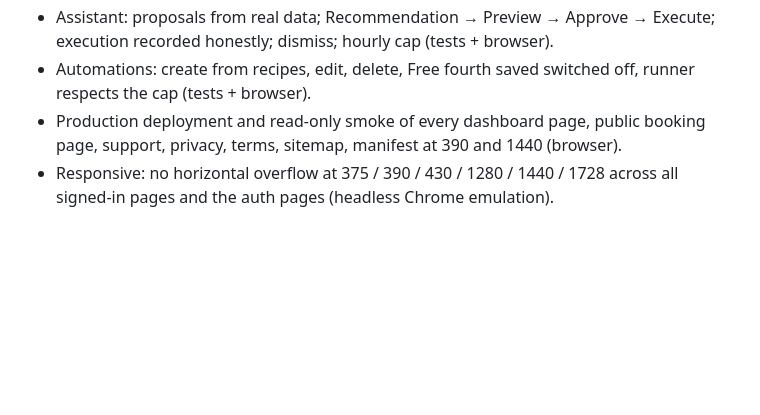
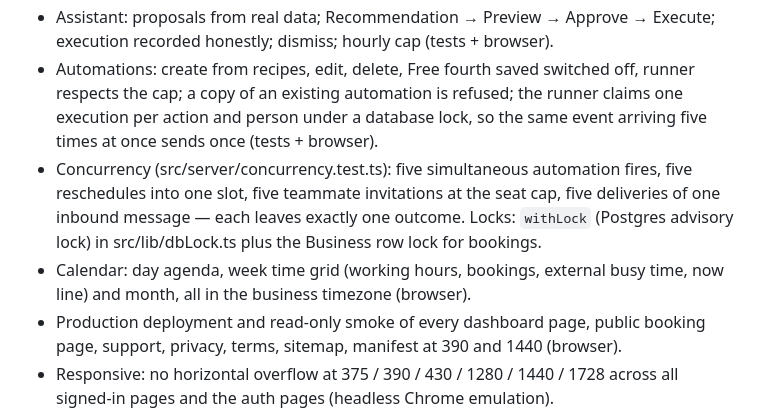
Before and after one commit to karimmoh1-glitch/lensflow, a Markdown page: docs/PRODUCTION_READINESS.md, the part around the change. GitHub-like rendering; blank space fills up the shorter version.

Commit message:
Docs: concurrency guarantees and calendar views
Co-Authored-By: Claude Fable 5.1 <noreply@anthropic.com>

```diff
--- a/docs/PRODUCTION_READINESS.md
+++ b/docs/PRODUCTION_READINESS.md
@@ -30,7 +30,15 @@ provider's.
 - Assistant: proposals from real data; Recommendation → Preview → Approve → Execute;
   execution recorded honestly; dismiss; hourly cap (tests + browser).
 - Automations: create from recipes, edit, delete, Free fourth saved switched off, runner
-  respects the cap (tests + browser).
+  respects the cap; a copy of an existing automation is refused; the runner claims one
+  execution per action and person under a database lock, so the same event arriving five
+  times at once sends once (tests + browser).
+- Concurrency (src/server/concurrency.test.ts): five simultaneous automation fires, five
+  reschedules into one slot, five teammate invitations at the seat cap, five deliveries of one
+  inbound message — each leaves exactly one outcome. Locks: `withLock` (Postgres advisory
+  lock) in src/lib/dbLock.ts plus the Business row lock for bookings.
+- Calendar: day agenda, week time grid (working hours, bookings, external busy time, now
+  line) and month, all in the business timezone (browser).
 - Production deployment and read-only smoke of every dashboard page, public booking page,
   support, privacy, terms, sitemap, manifest at 390 and 1440 (browser).
 - Responsive: no horizontal overflow at 375 / 390 / 430 / 1280 / 1440 / 1728 across all
```
